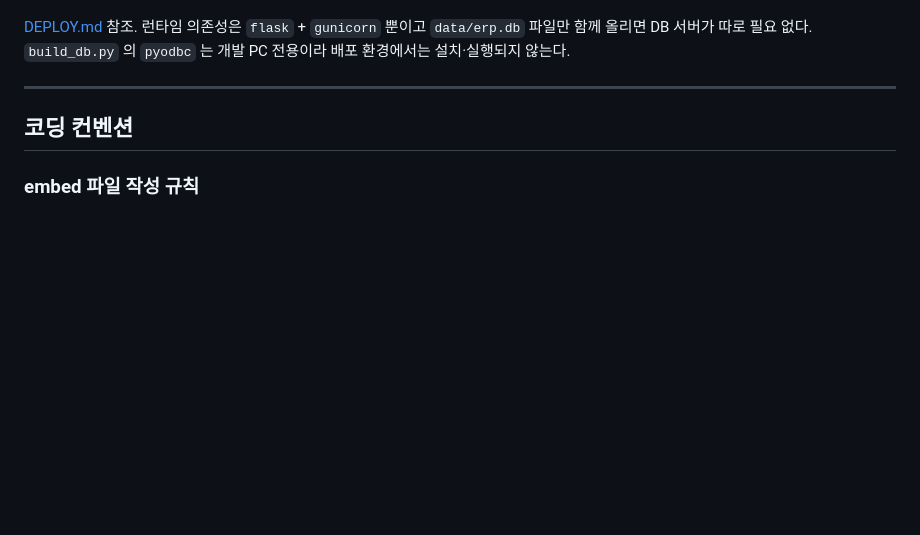
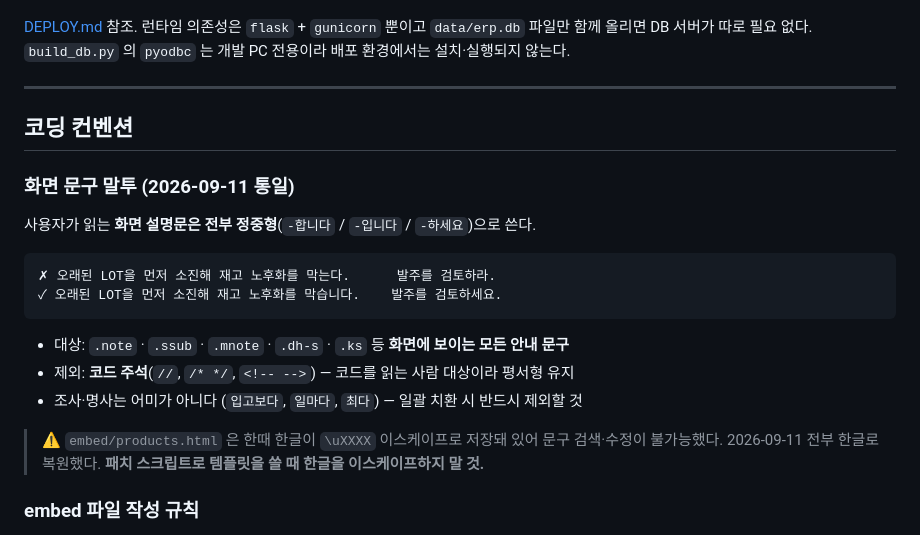
Before and after one commit to hyeonho2324/matman, a Markdown page: CLAUDE.md, the part around the change. Rendered like a GitHub page; blank space fills up the shorter version.

Commit message:
CLAUDE.md — 화면 문구 말투 규칙 기록
앞으로 화면을 추가할 때 말투가 다시 섞이지 않게 컨벤션으로 남긴다.
한글을 유니코드 이스케이프로 저장하지 말라는 주의도 함께 적었다.

Co-Authored-By: Claude Opus 5 <noreply@anthropic.com>

````diff
--- a/CLAUDE.md
+++ b/CLAUDE.md
@@ -515,6 +515,20 @@ py build_db.py
 
 ## 코딩 컨벤션
 
+### 화면 문구 말투 (2026-09-11 통일)
+사용자가 읽는 **화면 설명문은 전부 정중형**(`-합니다` / `-입니다` / `-하세요`)으로 쓴다.
+```
+✗ 오래된 LOT을 먼저 소진해 재고 노후화를 막는다.      발주를 검토하라.
+✓ 오래된 LOT을 먼저 소진해 재고 노후화를 막습니다.    발주를 검토하세요.
+```
+- 대상: `.note` · `.ssub` · `.mnote` · `.dh-s` · `.ks` 등 **화면에 보이는 모든 안내 문구**
+- 제외: **코드 주석**(`//`, `/* */`, `<!-- -->`) — 코드를 읽는 사람 대상이라 평서형 유지
+- 조사·명사는 어미가 아니다 (`입고보다`, `일마다`, `최다`) — 일괄 치환 시 반드시 제외할 것
+
+> ⚠️ `embed/products.html` 은 한때 한글이 `\uXXXX` 이스케이프로 저장돼 있어
+> 문구 검색·수정이 불가능했다. 2026-09-11 전부 한글로 복원했다.
+> **패치 스크립트로 템플릿을 쓸 때 한글을 이스케이프하지 말 것.**
+
 ### embed 파일 작성 규칙
 1. 독립 HTML 파일 (DOCTYPE부터 시작)
 2. CSS 변수는 `:root`에 직접 정의 (base.html 미상속)
````
